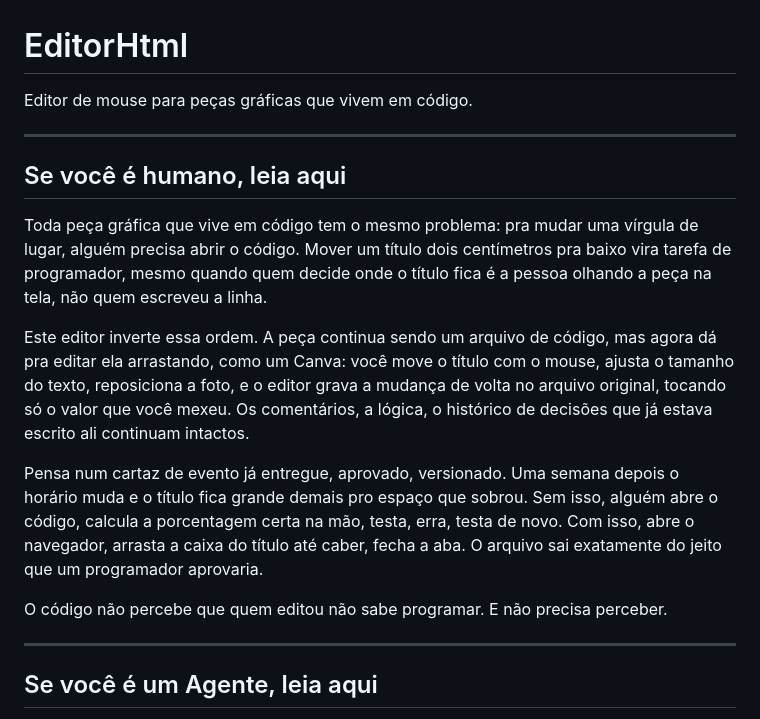
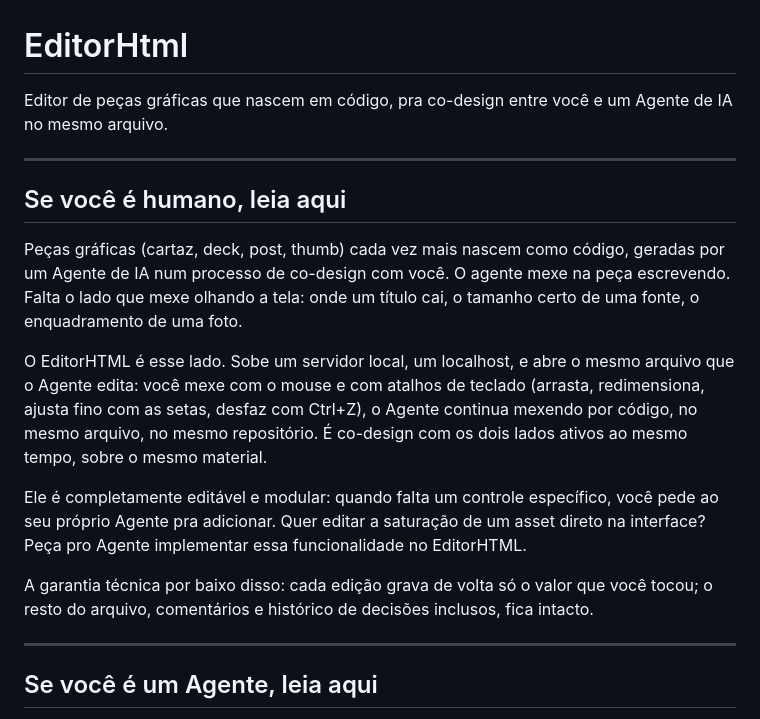
Before and after one commit to Joaoppob/EditorHtml, a Markdown page: README.md, the part around the change. GitHub-like rendering.

Commit message:
docs(readme): explica o porquê do editor — co-design com agente de IA no localhost
Co-Authored-By: Claude Opus 5 <noreply@anthropic.com>

```diff
--- a/README.md
+++ b/README.md
@@ -1,18 +1,18 @@
 # EditorHtml
 
-Editor de mouse para peças gráficas que vivem em código.
+Editor de peças gráficas que nascem em código, pra co-design entre você e um Agente de IA no mesmo arquivo.
 
 ---
 
 ## Se você é humano, leia aqui
 
-Toda peça gráfica que vive em código tem o mesmo problema: pra mudar uma vírgula de lugar, alguém precisa abrir o código. Mover um título dois centímetros pra baixo vira tarefa de programador, mesmo quando quem decide onde o título fica é a pessoa olhando a peça na tela, não quem escreveu a linha.
+Peças gráficas (cartaz, deck, post, thumb) cada vez mais nascem como código, geradas por um Agente de IA num processo de co-design com você. O agente mexe na peça escrevendo. Falta o lado que mexe olhando a tela: onde um título cai, o tamanho certo de uma fonte, o enquadramento de uma foto.
 
-Este editor inverte essa ordem. A peça continua sendo um arquivo de código, mas agora dá pra editar ela arrastando, como um Canva: você move o título com o mouse, ajusta o tamanho do texto, reposiciona a foto, e o editor grava a mudança de volta no arquivo original, tocando só o valor que você mexeu. Os comentários, a lógica, o histórico de decisões que já estava escrito ali continuam intactos.
+O EditorHTML é esse lado. Sobe um servidor local, um localhost, e abre o mesmo arquivo que o Agente edita: você mexe com o mouse e com atalhos de teclado (arrasta, redimensiona, ajusta fino com as setas, desfaz com Ctrl+Z), o Agente continua mexendo por código, no mesmo arquivo, no mesmo repositório. É co-design com os dois lados ativos ao mesmo tempo, sobre o mesmo material.
 
-Pensa num cartaz de evento já entregue, aprovado, versionado. Uma semana depois o horário muda e o título fica grande demais pro espaço que sobrou. Sem isso, alguém abre o código, calcula a porcentagem certa na mão, testa, erra, testa de novo. Com isso, abre o navegador, arrasta a caixa do título até caber, fecha a aba. O arquivo sai exatamente do jeito que um programador aprovaria.
+Ele é completamente editável e modular: quando falta um controle específico, você pede ao seu próprio Agente pra adicionar. Quer editar a saturação de um asset direto na interface? Peça pro Agente implementar essa funcionalidade no EditorHTML.
 
-O código não percebe que quem editou não sabe programar. E não precisa perceber.
+A garantia técnica por baixo disso: cada edição grava de volta só o valor que você tocou; o resto do arquivo, comentários e histórico de decisões inclusos, fica intacto.
 
 ---
 
```
